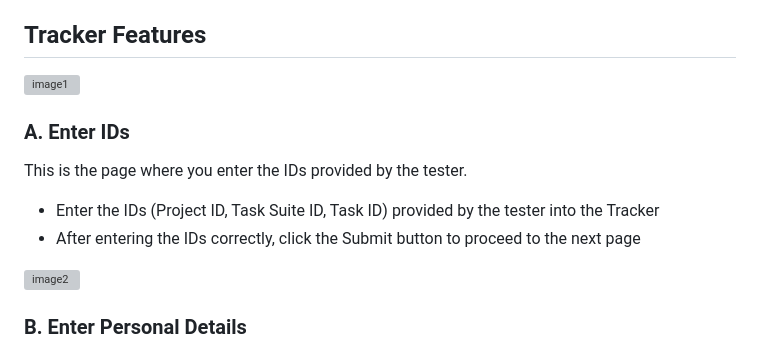
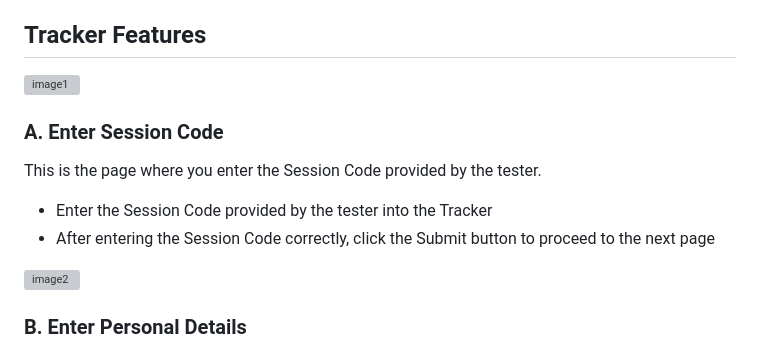
Before and after one commit to SIT-Lab/WebTrace-Tracker, a Markdown page: README.md, the part around the change printed below. Drawn GitHub-style; grey boxes are pictures that could not be loaded.

Commit message:
docs: Session Code 기능에 대한 설명 추가

```diff
--- a/README.md
+++ b/README.md
@@ -129,9 +129,9 @@ WebTrace Tracker is a Chrome extension. Participants must have Chrome browser in
 
-  ### A. Enter IDs
-  This is the page where you enter the IDs provided by the tester.
-  - Enter the IDs (Project ID, Task Suite ID, Task ID) provided by the tester
+  ### A. Enter Session Code
+  This is the page where you enter the Session Code provided by the tester.
+  - Enter the Session Code provided by the tester
 into the Tracker
-  - After entering the IDs correctly, click the Submit button to proceed to the next page
+  - After entering the Session Code correctly, click the Submit button to proceed to the next page
 </p>
 
 <p align="left">
```
Also changed, not shown: other parts of README.md (+2 -2 lines).
